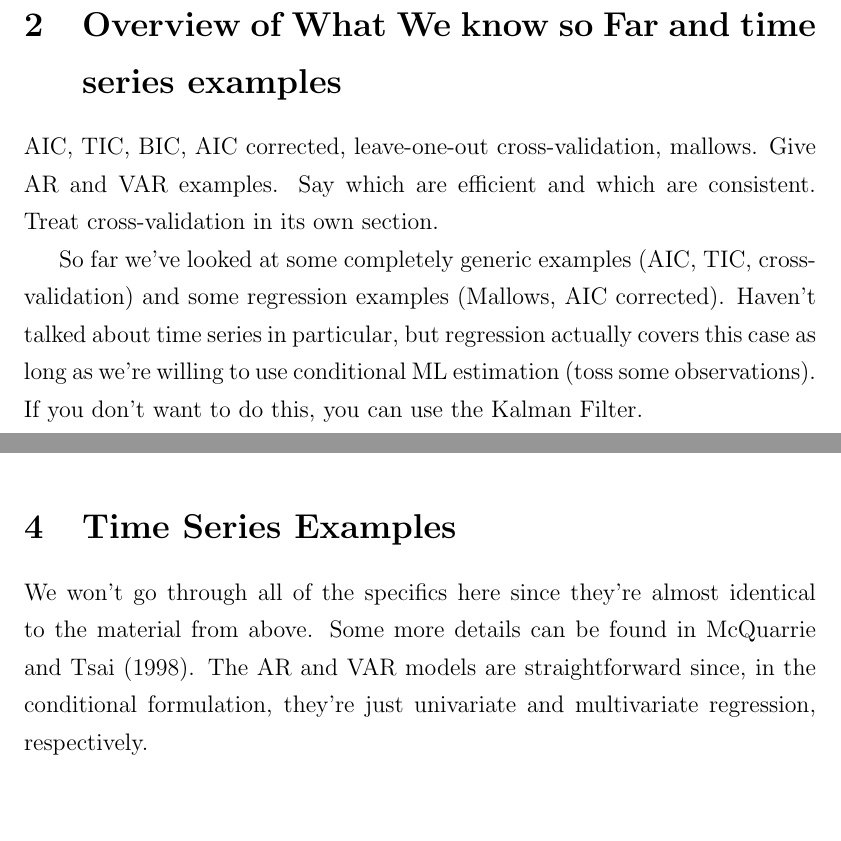
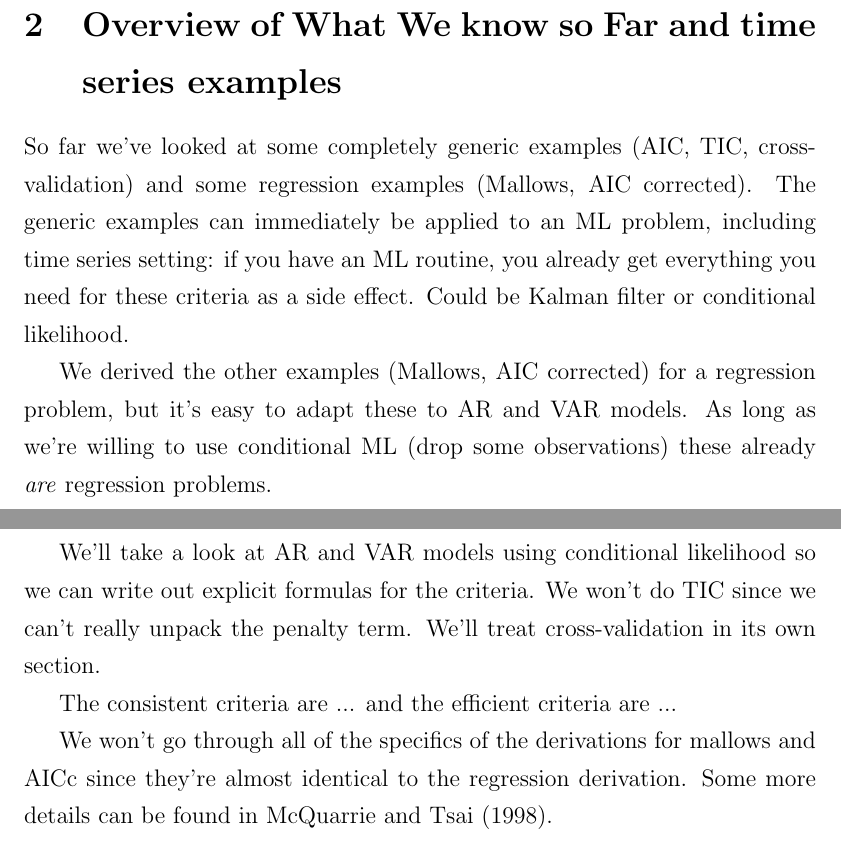
Before and after one commit to fditraglia/econ722, a LaTeX problem sheet (lecture04_roundup_and_examples.tex): two parts of pages 1 and 2 of 5, joined at a grey line, cut so that both start at the same text. Compiled offline with pdfLaTeX.

Commit message:
rearranged existing material, small additions

```diff
--- a/lecture04_roundup_and_examples.tex
+++ b/lecture04_roundup_and_examples.tex
@@ -41,6 +41,14 @@
 Briefly explain catching up by switching sooner if there's time. Try to see what's going on with the weak consistency assumption from Sin and White as regards a penalty of zero.
 
 \section{Overview of What We know so Far and time series examples}
-AIC, TIC, BIC, AIC corrected, leave-one-out cross-validation, mallows. Give AR and VAR examples. Say which are efficient and which are consistent. Treat cross-validation in its own section.
 
-So far we've looked at some completely generic examples (AIC, TIC, cross-validation) and some regression examples (Mallows, AIC corrected). Haven't talked about time series in particular, but regression actually covers this case as long as we're willing to use conditional ML estimation (toss some observations). If you don't want to do this, you can use the Kalman Filter.
+So far we've looked at some completely generic examples (AIC, TIC, cross-validation) and some regression examples (Mallows, AIC corrected). The generic examples can immediately be applied to an ML problem, including time series setting: if you have an ML routine, you already get everything you need for these criteria as a side effect. Could be Kalman filter or conditional likelihood.
+
+We derived the other examples (Mallows, AIC corrected) for a regression problem, but it's easy to adapt these to AR and VAR models. As long as we're willing to use conditional ML (drop some observations) these already \emph{are} regression problems.
+
+We'll take a look at AR and VAR models using conditional likelihood so we can write out explicit formulas for the criteria. We won't do TIC since we can't really unpack the penalty term. We'll treat cross-validation in its own section.
+
+The consistent criteria are ... and the efficient criteria are ...
+
+
+We won't go through all of the specifics of the derivations for mallows and AICc since they're almost identical to the regression derivation. Some more details can be found in McQuarrie and Tsai (1998).
@@ -57,10 +60,0 @@ How to extend it to time series. Varieties other than leave-one-out. Efficiency
-AR example.
-
-\section{Time Series Examples}
-We won't go through all of the specifics here since they're almost identical to the material from above. Some more details can be found in
-McQuarrie and Tsai (1998). The AR and VAR models are straightforward since, in the conditional formulation, they're just univariate and multivariate regression, respectively.
-
-
-
-\paragraph{Cross-Validation for AR}
-The way we described it above, CV depended in independence. How can we adapt it for AR models? Roughly speaking, the idea is to use the fact that dependence dies out over time and treat observations that are ``far enough apart'' as \emph{approximately} independent. Specifically, we choose an integer value $h$ and assume that $y_t$ and $y_s$ can be treated as independent as long as $|s - t|>h$. This idea is called ``$h$-block cross-validation'' and was introduced by Burman, Chow \& Nolan (1994). As in the iid version of leave-one-out cross-validation, we still evaluate a loss function by predicting \emph{one} witheld observation at a time using a model estimated without it. The difference is that we also omit the $h$ neighboring observations \emph{on each side} when fitting the model. For example, if we choose to evaluate squared-error loss, the criterion is
@@ -94,3 +79,4 @@ Conditional least squares estimation, sample size, etc.
 		\item Adding a lag introduces $q^2$ additional parameters.
 	\end{enumerate}
 
+\paragraph{Corrected AIC for State Space Models}
```
Also changed, not shown: lecture04_roundup_and_examples.tex (46 more changed lines).
